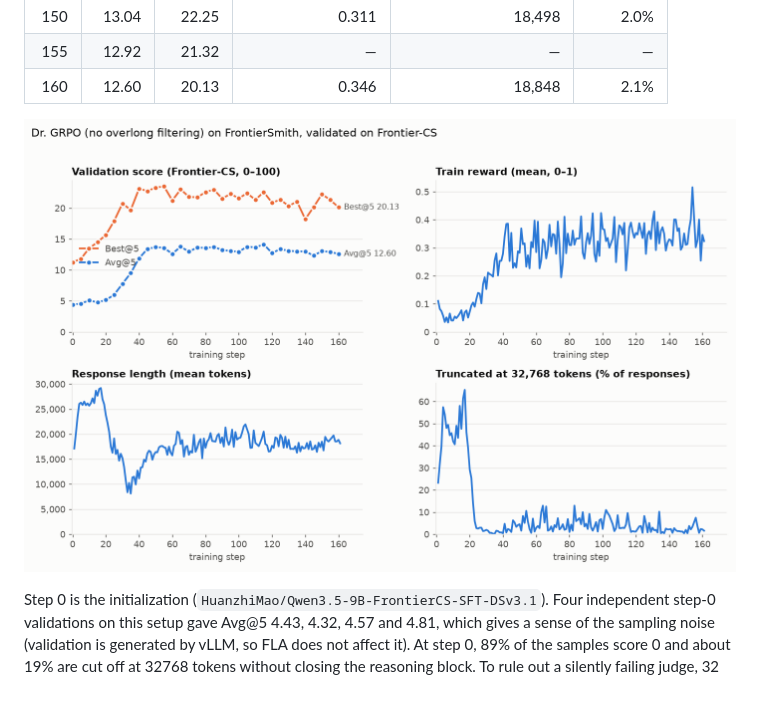
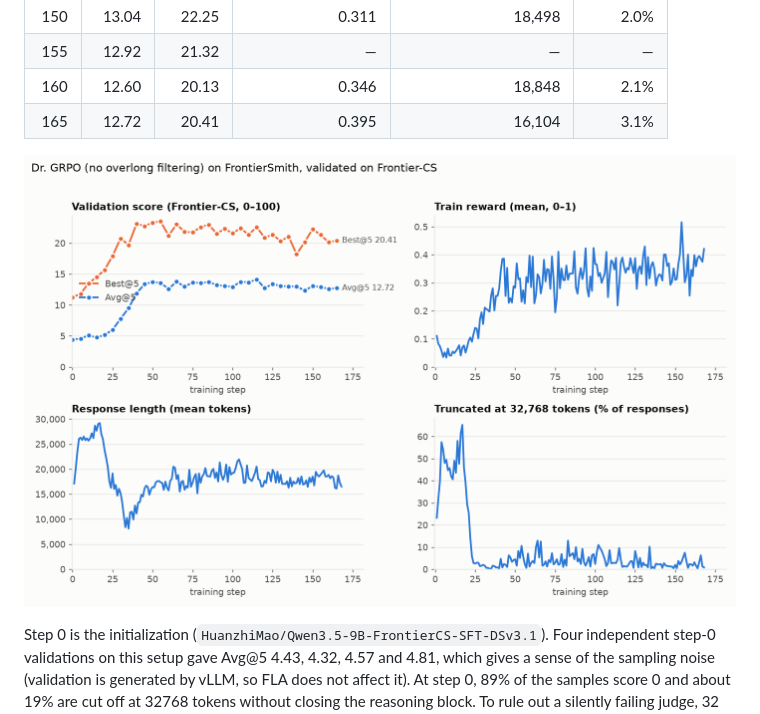
Before and after one commit to EasyPPO/EasyPPO, a Markdown page: results/frontiercs_dr_grpo/README.md, the part around one of its changes. GitHub-like rendering; pictures changed too: results/frontiercs_dr_grpo/curves.png.

Commit message:
results: Dr. GRPO validation through step 168

```diff
--- a/results/frontiercs_dr_grpo/README.md
+++ b/results/frontiercs_dr_grpo/README.md
@@ -81,6 +81,7 @@ bootstrap estimate and comes out lower; it is kept in `val_curve.csv` as `verl_b
 | 150 | 13.04 | 22.25 | 0.311 | 18,498 | 2.0% |
 | 155 | 12.92 | 21.32 | — | — | — |
 | 160 | 12.60 | 20.13 | 0.346 | 18,848 | 2.1% |
+| 165 | 12.72 | 20.41 | 0.395 | 16,104 | 3.1% |
 <!-- results:end -->
 
 ![Validation and training curves](curves.png)
```
Also changed, not shown: other parts of results/frontiercs_dr_grpo/README.md (+1 -1 lines), 3 other files.
